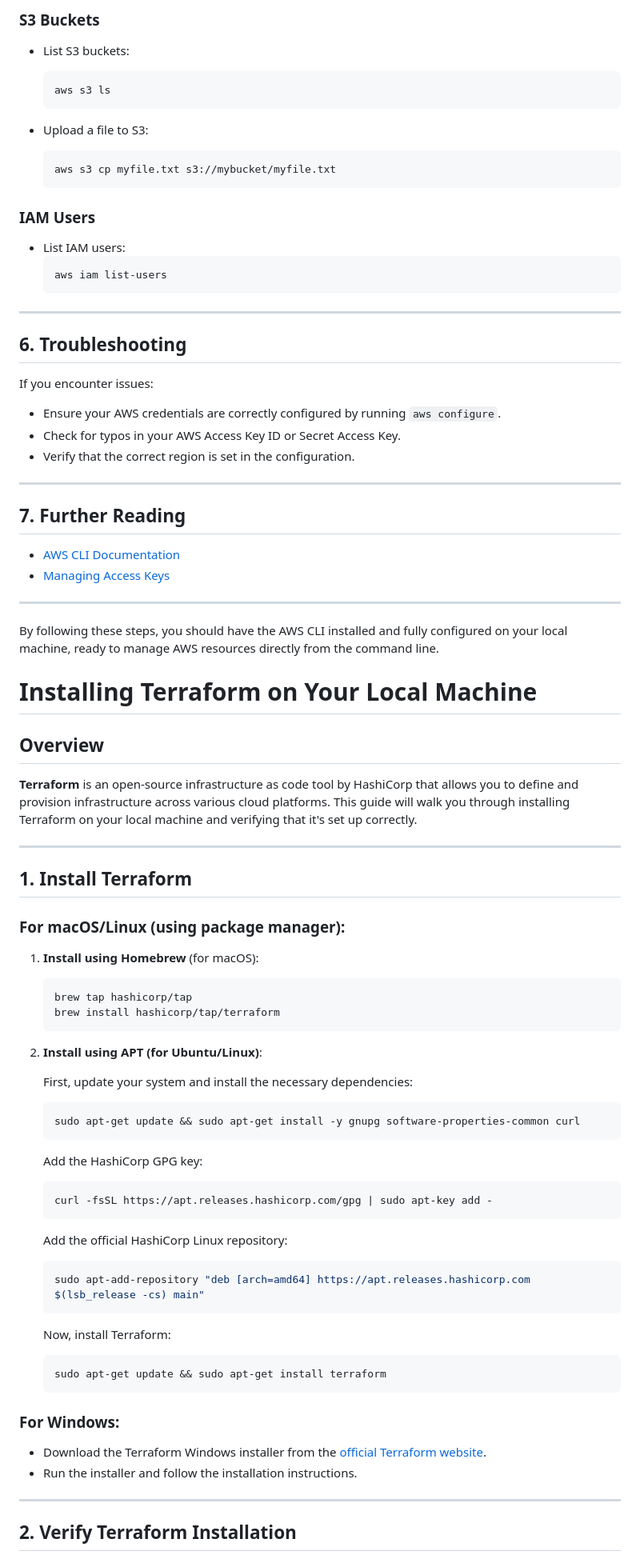
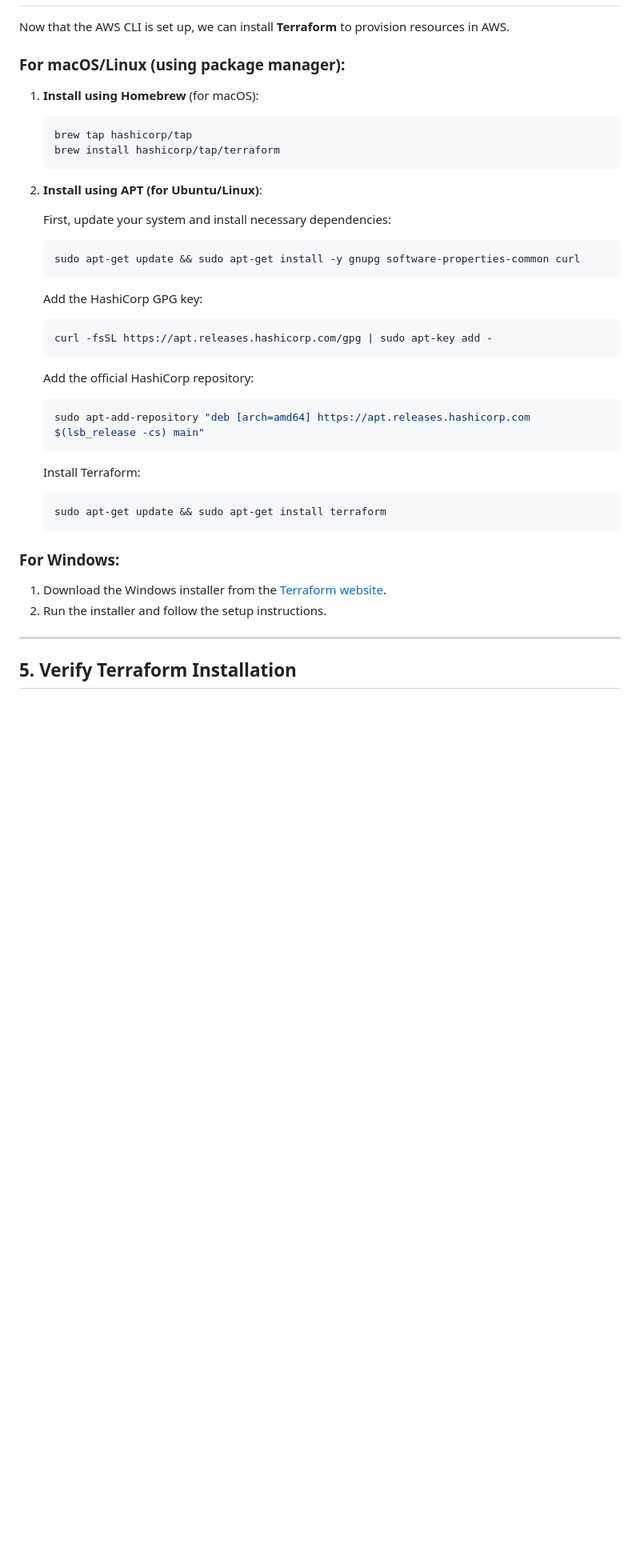
Before and after one commit to Gudisa1/Terraform-Mastery, a Markdown page: README.md, the part around one of its changes. Shown at 80% size. GitHub-like rendering; blank space fills up the shorter version.

````diff
--- a/README.md
+++ b/README.md
@@ -152,52 +112,4 @@ Here are some common AWS CLI commands you can start using right away:
-### S3 Buckets
-- List S3 buckets:
-  ```bash
-  aws s3 ls
-  ```
-
-- Upload a file to S3:
-  ```bash
-  aws s3 cp myfile.txt s3://mybucket/myfile.txt
-  ```
-
-### IAM Users
-- List IAM users:
-  ```bash
-  aws iam list-users
-  ```
-
----
-
-## 6. Troubleshooting
-
-If you encounter issues:
-- Ensure your AWS credentials are correctly configured by running `aws configure`.
-- Check for typos in your AWS Access Key ID or Secret Access Key.
-- Verify that the correct region is set in the configuration.
-
----
-
-## 7. Further Reading
-
-- [AWS CLI Documentation](https://docs.aws.amazon.com/cli/latest/userguide/cli-configure-files.html)
-- [Managing Access Keys](https://docs.aws.amazon.com/general/latest/gr/aws-sec-cred-types.html)
-
----
-
-By following these steps, you should have the AWS CLI installed and fully configured on your local machine, ready to manage AWS resources directly from the command line.
-
-
-
-
-# Installing Terraform on Your Local Machine
-
-## Overview
-
-**Terraform** is an open-source infrastructure as code tool by HashiCorp that allows you to define and provision infrastructure across various cloud platforms. This guide will walk you through installing Terraform on your local machine and verifying that it's set up correctly.
-
----
-
-## 1. Install Terraform
+Now that the AWS CLI is set up, we can install **Terraform** to provision resources in AWS.
 
 ### For macOS/Linux (using package manager):
 
@@ -210,7 +122,7 @@ By following these steps, you should have the AWS CLI installed and fully config
 
 2. **Install using APT (for Ubuntu/Linux)**:
 
-    First, update your system and install the necessary dependencies:
+    First, update your system and install necessary dependencies:
 
     ```bash
     sudo apt-get update && sudo apt-get install -y gnupg software-properties-common curl
@@ -222,24 +134,23 @@ By following these steps, you should have the AWS CLI installed and fully config
     curl -fsSL https://apt.releases.hashicorp.com/gpg | sudo apt-key add -
     ```
 
-    Add the official HashiCorp Linux repository:
+    Add the official HashiCorp repository:
 
     ```bash
     sudo apt-add-repository "deb [arch=amd64] https://apt.releases.hashicorp.com $(lsb_release -cs) main"
     ```
 
-    Now, install Terraform:
+    Install Terraform:
 
     ```bash
     sudo apt-get update && sudo apt-get install terraform
     ```
 
 ### For Windows:
-
-- Download the Terraform Windows installer from the [official Terraform website](https://www.terraform.io/downloads.html).
-- Run the installer and follow the installation instructions.
+1. Download the Windows installer from the [Terraform website](https://www.terraform.io/downloads.html).
+2. Run the installer and follow the setup instructions.
 
 ---
 
-## 2. Verify Terraform Installation
+## 5. Verify Terraform Installation
 
````
Also changed, not shown: other parts of README.md (+63 -77 lines).
